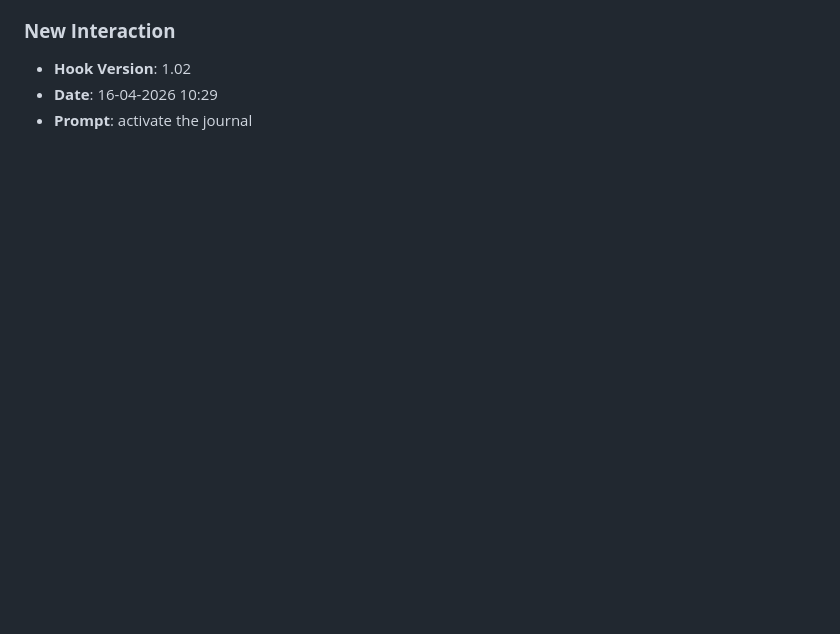
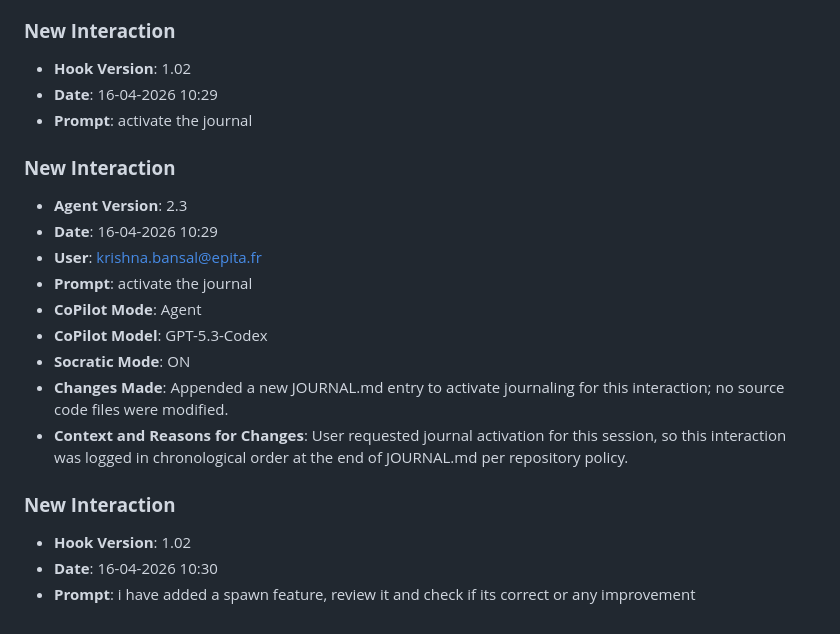
Before and after one commit to Krishnabansal2006/lab8-pygame, a Markdown page: JOURNAL.md, the part around the change. Drawn GitHub-style; blank space fills up the shorter version.

Commit message:
chore: log prompt [16-04-2026 10:30]

```diff
--- a/JOURNAL.md
+++ b/JOURNAL.md
@@ -278,3 +278,19 @@
 - **Hook Version**: 1.02
 - **Date**: 16-04-2026 10:29
 - **Prompt**: activate the journal
+
+### **New Interaction**
+- **Agent Version**: 2.3
+- **Date**: 16-04-2026 10:29
+- **User**: krishna.bansal@epita.fr
+- **Prompt**: activate the journal
+- **CoPilot Mode**: Agent
+- **CoPilot Model**: GPT-5.3-Codex
+- **Socratic Mode**: ON
+- **Changes Made**: Appended a new JOURNAL.md entry to activate journaling for this interaction; no source code files were modified.
+- **Context and Reasons for Changes**: User requested journal activation for this session, so this interaction was logged in chronological order at the end of JOURNAL.md per repository policy.
+
+### **New Interaction**
+- **Hook Version**: 1.02
+- **Date**: 16-04-2026 10:30
+- **Prompt**: i have added a spawn feature, review it and check if its correct or any improvement
```
Also changed, not shown: prompts_history.md (+3 -0 lines).
